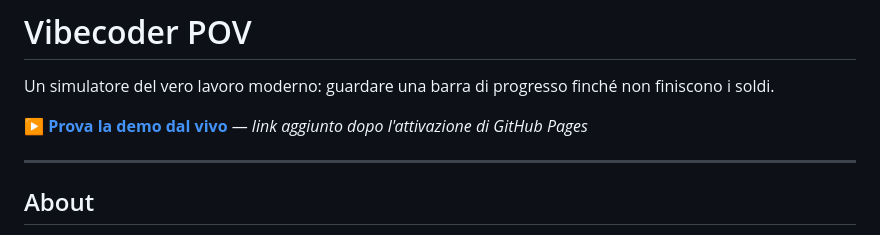
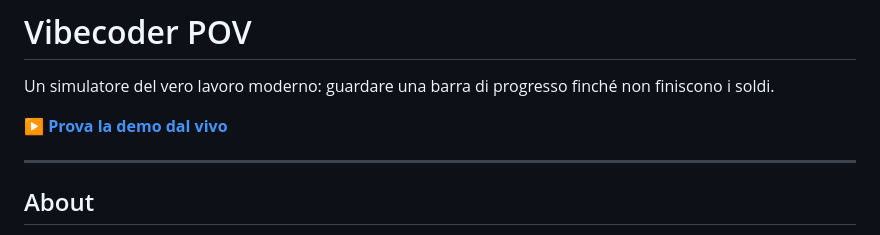
Before and after one commit to userman12/Vibecoder-POV, a Markdown page: README.md, the part around the change. GitHub-like rendering.

Commit message:
Add live Pages link to README
Co-Authored-By: Claude Sonnet 5 <noreply@anthropic.com>

```diff
--- a/README.md
+++ b/README.md
@@ -2,7 +2,7 @@
 
 Un simulatore del vero lavoro moderno: guardare una barra di progresso finché non finiscono i soldi.
 
-**[▶ Prova la demo dal vivo](#)** — *link aggiunto dopo l'attivazione di GitHub Pages*
+**[▶ Prova la demo dal vivo](https://userman12.github.io/Vibecoder-POV/)**
 
 ---
 
```
